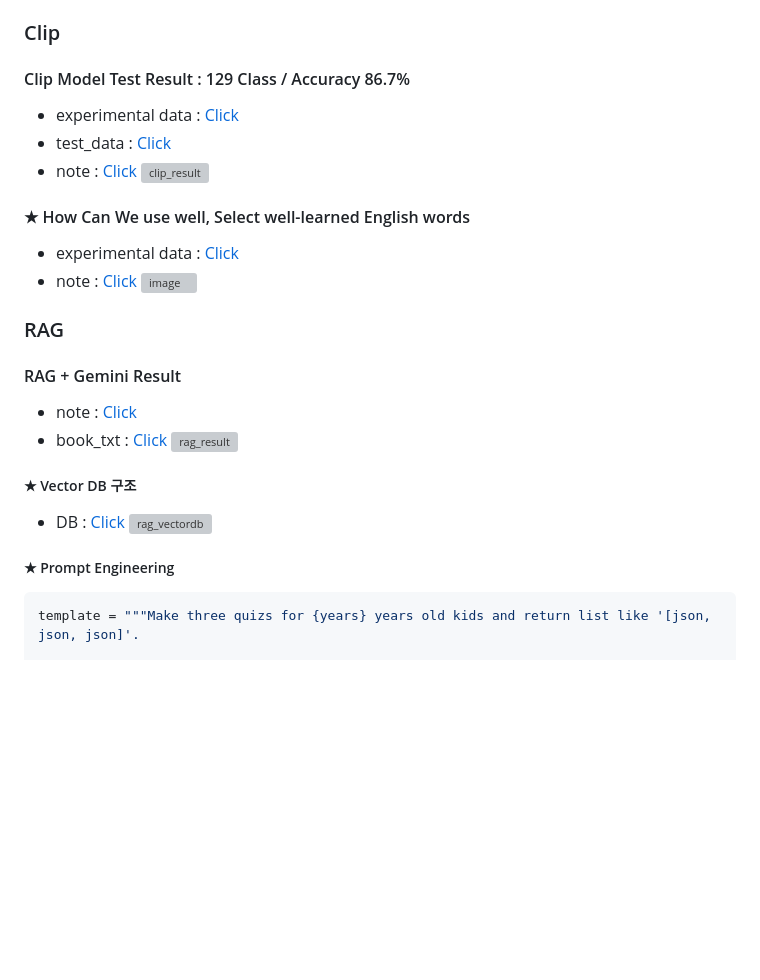
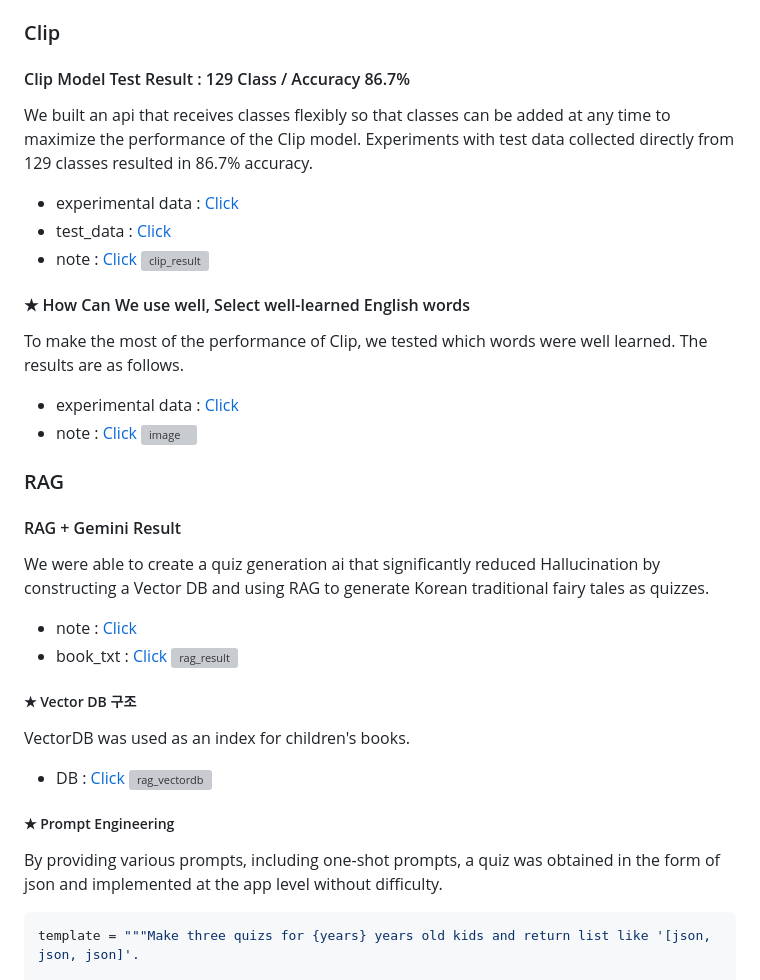
Before and after one commit to NeatyNut/AI_Kids_Dictionary_KOR, a Markdown page: README.md, the part around the change. Drawn GitHub-style; blank space fills up the shorter version; grey boxes are pictures that could not be loaded.

````diff
--- a/README.md
+++ b/README.md
@@ -27,27 +27,32 @@ This process can eliminate any aversion to learning Hangul and help children for
 
 ### Clip
 #### Clip Model Test Result : 129 Class / Accuracy 86.7%
+We built an api that receives classes flexibly so that classes can be added at any time to maximize the performance of the Clip model. Experiments with test data collected directly from 129 classes resulted in 86.7% accuracy.
 - experimental data : [Click](https://github.com/choikanghoon/mmd/blob/main/_AI_model/clip/model_test/%ED%81%B4%EB%A6%BD%20%EB%AA%A8%EB%8D%B8%20%ED%85%8C%EC%8A%A4%ED%8A%B8%20%EA%B2%B0%EA%B3%BC.csv)
 - test_data : [Click](https://github.com/choikanghoon/mmd/tree/main/_AI_model/clip/model_test/data)
 - note : [Click](https://github.com/choikanghoon/mmd/blob/main/_AI_model/clip/clip%20%EC%97%B0%EA%B5%AC%EC%9A%A9.ipynb)
 ![clip_result](_AI_model/clip_result.png)
 
 #### ★ How Can We use well, Select well-learned English words
+To make the most of the performance of Clip, we tested which words were well learned. The results are as follows.
 - experimental data : [Click](https://github.com/choikanghoon/mmd/blob/main/_AI_model/clip/eng_crawling/eng_crawling_result.csv)
 - note : [Click](https://github.com/choikanghoon/mmd/blob/main/_AI_model/clip/eng_crawling/crawling.ipynb)
 ![image](https://github.com/choikanghoon/mmd/assets/89675001/46c918bb-1436-43e3-9c64-d02f76fdf916)
 
 ### RAG
 #### RAG + Gemini Result
+We were able to create a quiz generation ai that significantly reduced Hallucination by constructing a Vector DB and using RAG to generate Korean traditional fairy tales as quizzes.
 - note : [Click](https://github.com/choikanghoon/mmd/blob/main/_AI_model/rag/RAG%20%EC%97%B0%EA%B5%AC%EC%9A%A9.ipynb)
 - book_txt : [Click](https://github.com/choikanghoon/mmd/tree/main/_AI_model/rag/book_data/book_txt)
 ![rag_result](_AI_model/rag_result.png)
 
 ##### ★ Vector DB 구조
+VectorDB was used as an index for children's books.
 - DB : [Click](https://github.com/choikanghoon/mmd/blob/main/_AI_model/rag/book_data/chroma.sqlite3)
 ![rag_vectordb](_AI_model/rag_vectordb.png)
 
 ##### ★ Prompt Engineering
+By providing various prompts, including one-shot prompts, a quiz was obtained in the form of json and implemented at the app level without difficulty.
 ```python
 template = """Make three quizs for {years} years old kids and return list like '[json, json, json]'.
 
````
